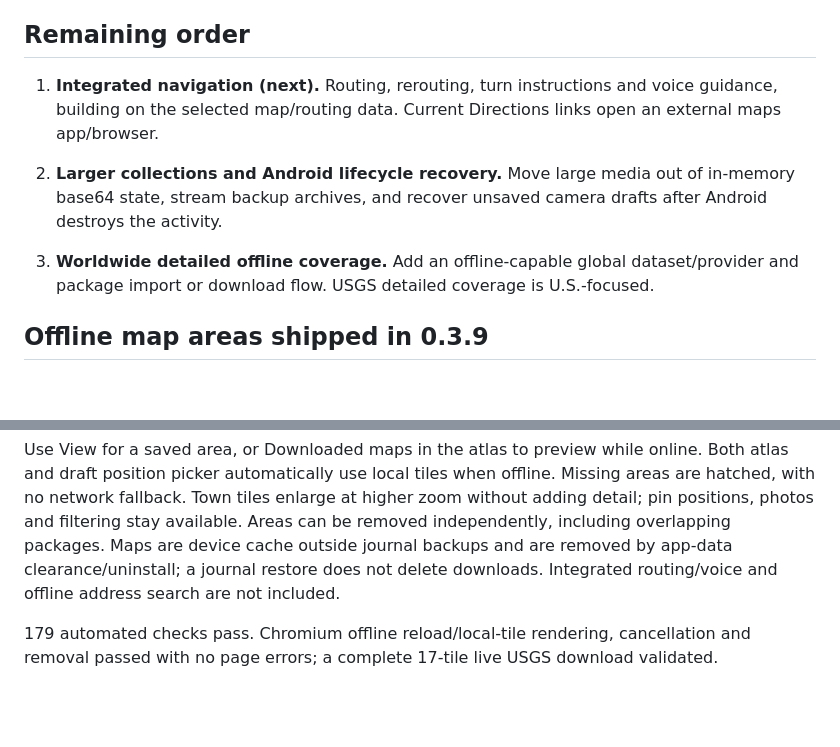
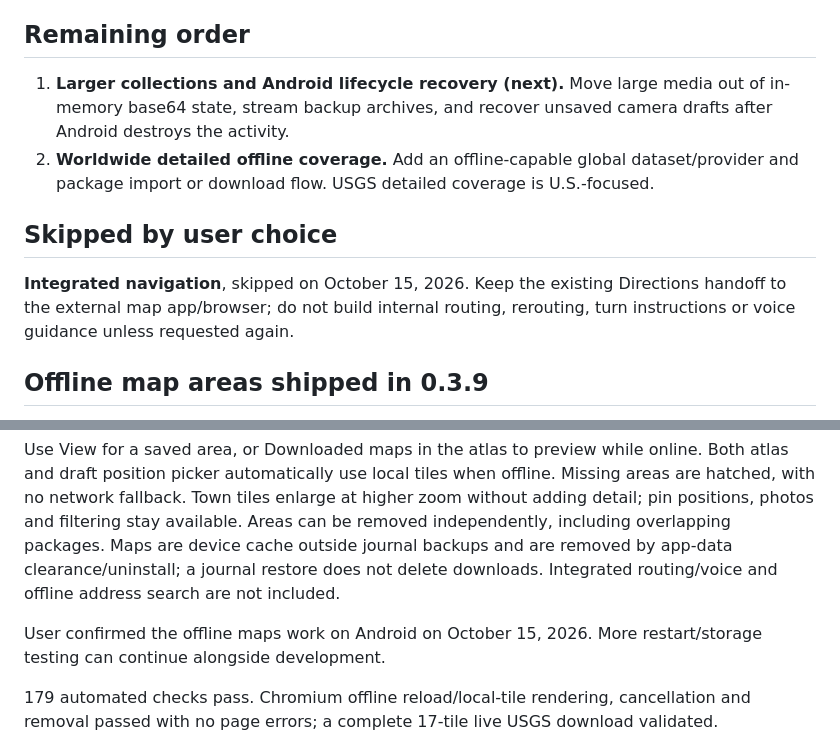
Before and after one commit to bdredenbach/Nth-FootPrints, a Markdown page: docs/ROADMAP.md, 2 parts joined by grey strips. Rendered like a GitHub page; blank space fills up the shorter version.

Commit message:
Update queue: skip integrated navigation and prioritize media/lifecycle recovery

```diff
--- a/docs/ROADMAP.md
+++ b/docs/ROADMAP.md
@@ -6,10 +6,12 @@ Completed foundations: vertical photo stack and three-tab layout, local footprin
 
 ## Remaining order
 
-1. **Integrated navigation (next).** Routing, rerouting, turn instructions and voice guidance, building on the selected map/routing data. Current Directions links open an external maps app/browser.
-2. **Larger collections and Android lifecycle recovery.** Move large media out of in-memory base64 state, stream backup archives, and recover unsaved camera drafts after Android destroys the activity.
+1. **Larger collections and Android lifecycle recovery (next).** Move large media out of in-memory base64 state, stream backup archives, and recover unsaved camera drafts after Android destroys the activity.
+2. **Worldwide detailed offline coverage.** Add an offline-capable global dataset/provider and package import or download flow. USGS detailed coverage is U.S.-focused.
 
-3. **Worldwide detailed offline coverage.** Add an offline-capable global dataset/provider and package import or download flow. USGS detailed coverage is U.S.-focused.
+## Skipped by user choice
+
+**Integrated navigation**, skipped on October 15, 2026. Keep the existing Directions handoff to the external map app/browser; do not build internal routing, rerouting, turn instructions or voice guidance unless requested again.
 
 ## Offline map areas shipped in 0.3.9
 
@@ -18,6 +20,8 @@ Map & directions and Preferences open the offline map manager. Choose a located
 Progress reports tile count and actual bytes. Downloads are sequential, paced by 120 ms, with 20-second per-tile timeouts and no automatic retries. Limits: 600 tiles, 50 MB per area, 8 areas, 200 MB total. Each tile is written as a Blob to a separate IndexedDB database. Ready metadata commits only after the expected tile count is present. Cancellation/errors remove staged data; startup removes orphaned tiles from interrupted downloads. Back cancels downloads safely and blocks during final commit/removal. Downloads must stay in the foreground; process-death resumption is not included.
 
 Use View for a saved area, or Downloaded maps in the atlas to preview while online. Both atlas and draft position picker automatically use local tiles when offline. Missing areas are hatched, with no network fallback. Town tiles enlarge at higher zoom without adding detail; pin positions, photos and filtering stay available. Areas can be removed independently, including overlapping packages. Maps are device cache outside journal backups and are removed by app-data clearance/uninstall; a journal restore does not delete downloads. Integrated routing/voice and offline address search are not included.
+
+User confirmed the offline maps work on Android on October 15, 2026. More restart/storage testing can continue alongside development.
 
 179 automated checks pass. Chromium offline reload/local-tile rendering, cancellation and removal passed with no page errors; a complete 17-tile live USGS download validated.
 
```
